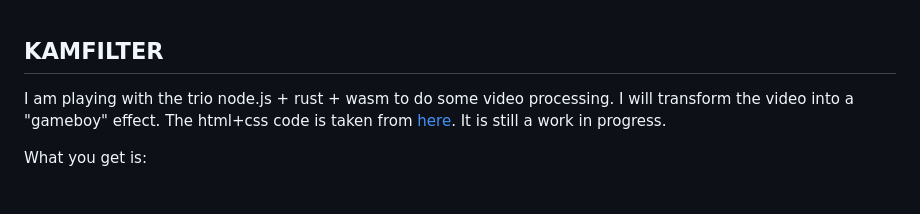
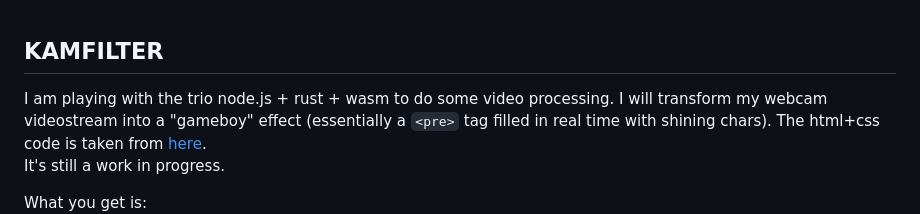
Before and after one commit to giufus/kamfilter, a Markdown page: README.md, the part around the change. Rendered like a GitHub page; blank space fills up the shorter version.

```diff
--- a/README.md
+++ b/README.md
@@ -1,8 +1,9 @@
 
 ## KAMFILTER
 
-I am playing with the trio node.js + rust + wasm to do some video processing. I will transform the video into a "gameboy" effect.
-The html+css code is taken from [here](https://github.com/attackemartin/css-gameboy). It is still a work in progress.
+I am playing with the trio node.js + rust + wasm to do some video processing. I will transform my webcam videostream into a "gameboy" effect (essentially a `<pre>` tag filled in real time with shining chars).
+The html+css code is taken from [here](https://github.com/attackemartin/css-gameboy).
+It's still a work in progress.
 
 What you get is:
 ![](gameboy_output.gif)
```
